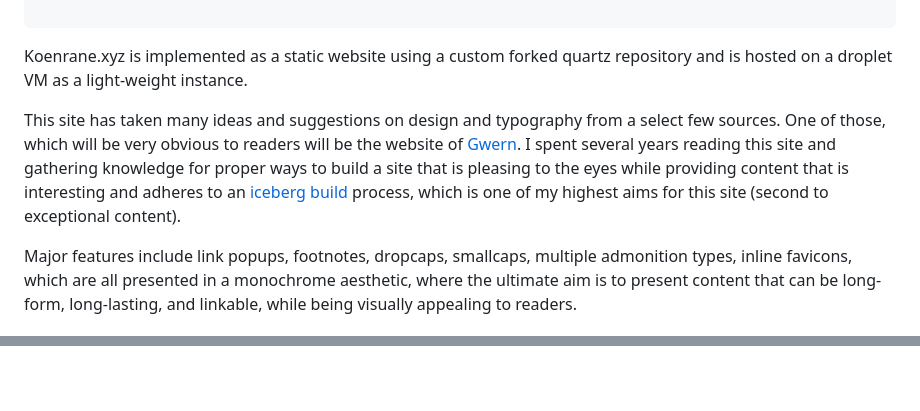
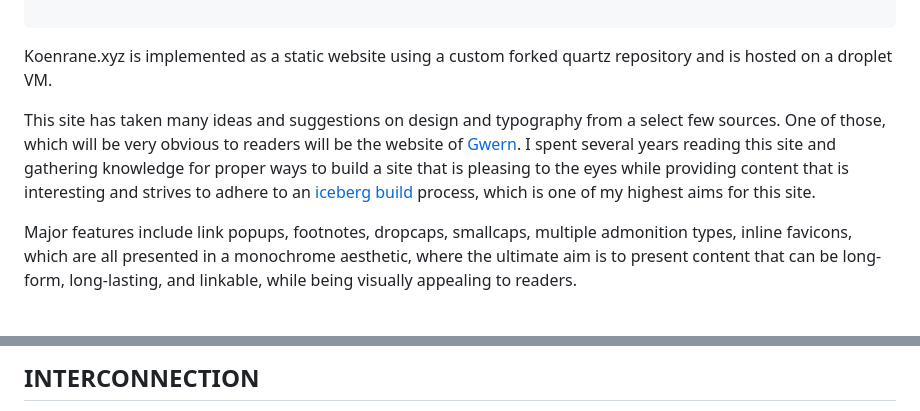
Before and after one commit to koenrane/koenrane.xyz, a Markdown page: content/design.md, 2 parts joined by grey strips. Drawn GitHub-style; blank space fills up the shorter version.

Commit message:
design page content update

```diff
--- a/content/design.md
+++ b/content/design.md
@@ -16,9 +16,9 @@ status: in-progress
 no_dropcap: "false"
 
 ---
-Koenrane.xyz is implemented as a static website using a custom forked quartz repository and is hosted on a droplet VM as a light-weight instance.
+Koenrane.xyz is implemented as a static website using a custom forked quartz repository and is hosted on a droplet VM.
 
-This site has taken many ideas and suggestions on design and typography from a select few sources. One of those, which will be very obvious to readers will be the website of [Gwern](https://gwern.net). I spent several years reading this site and gathering knowledge for proper ways to build a site that is pleasing to the eyes while providing content that is interesting and adheres to an [iceberg build](https://gwern.net/style-guide#success-metrics-for-the-iceberg-build-process) process, which is one of my highest aims for this site (second to exceptional content).
+This site has taken many ideas and suggestions on design and typography from a select few sources. One of those, which will be very obvious to readers will be the website of [Gwern](https://gwern.net). I spent several years reading this site and gathering knowledge for proper ways to build a site that is pleasing to the eyes while providing content that is interesting and strives to adhere to an [iceberg build](https://gwern.net/style-guide#success-metrics-for-the-iceberg-build-process) process, which is one of my highest aims for this site.
 
 Major features include link popups, footnotes, dropcaps, smallcaps, multiple admonition types, inline favicons, which are all presented in a monochrome aesthetic, where the ultimate aim is to present content that can be long-form, long-lasting, and linkable, while being visually appealing to readers.
 
@@ -63,4 +47,4 @@ flowchart TB
 
 
-</br>
+## INTERCONNECTION
 
```
Also changed, not shown: other parts of content/design.md (+3 -17 lines).
